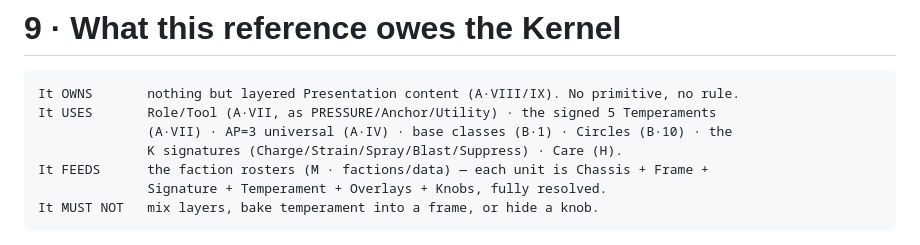
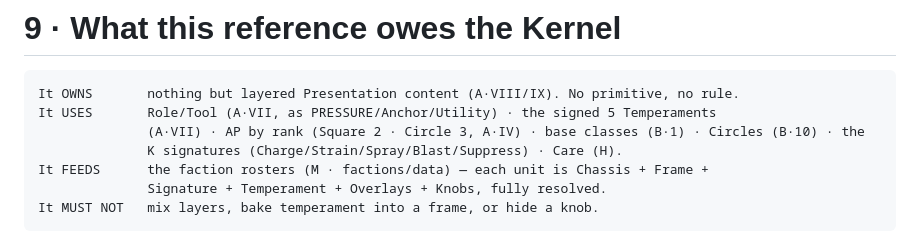
Before and after one commit to whbreifcase-arch/cus-concordance, a Markdown page: ARCHETYPES.md, the part around the change. GitHub-like rendering.

Commit message:
fixup: last AP=3-universal straggler in ARCHETYPES footer -> AP by rank

````diff
--- a/ARCHETYPES.md
+++ b/ARCHETYPES.md
@@ -270,7 +270,7 @@ is "no one memorizes anything" carried to the card: read the tags, you know the
 ```text
 It OWNS       nothing but layered Presentation content (A·VIII/IX). No primitive, no rule.
 It USES       Role/Tool (A·VII, as PRESSURE/Anchor/Utility) · the signed 5 Temperaments
-              (A·VII) · AP=3 universal (A·IV) · base classes (B·1) · Circles (B·10) · the
+              (A·VII) · AP by rank (Square 2 · Circle 3, A·IV) · base classes (B·1) · Circles (B·10) · the
               K signatures (Charge/Strain/Spray/Blast/Suppress) · Care (H).
 It FEEDS      the faction rosters (M · factions/data) — each unit is Chassis + Frame +
               Signature + Temperament + Overlays + Knobs, fully resolved.
````
